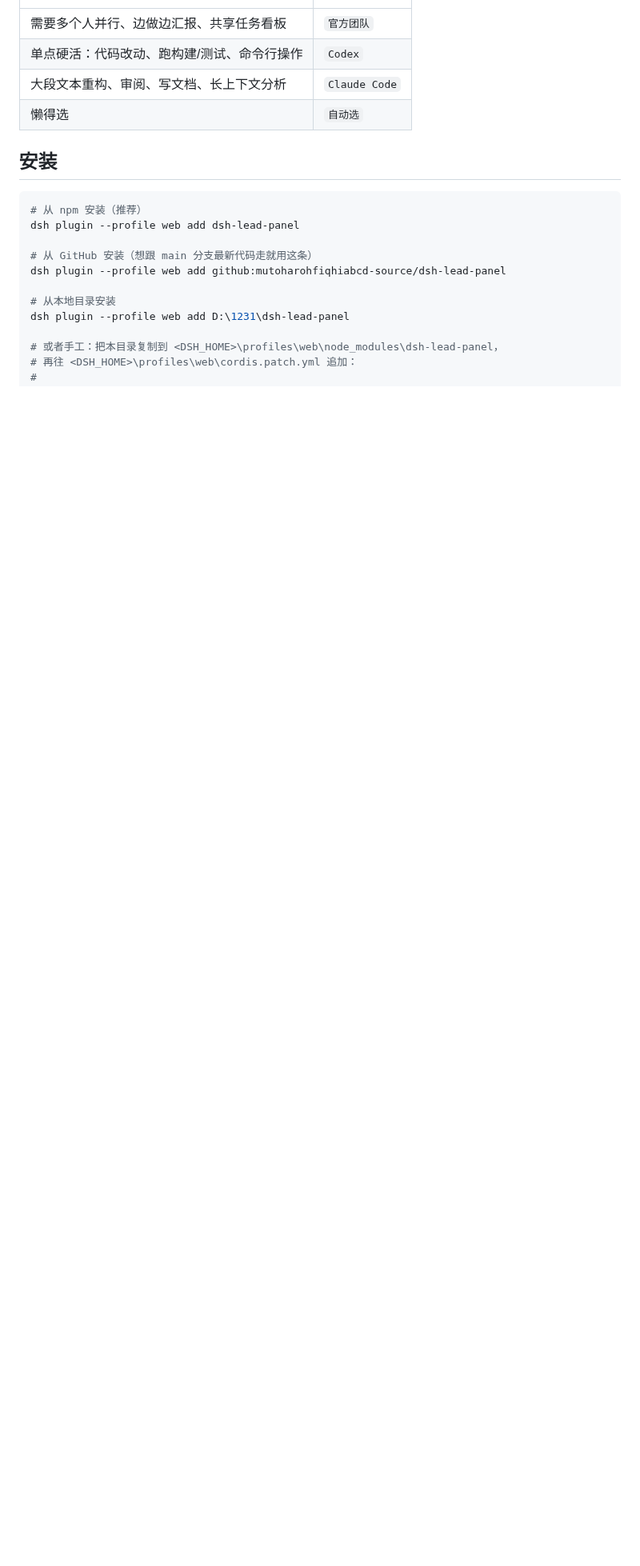
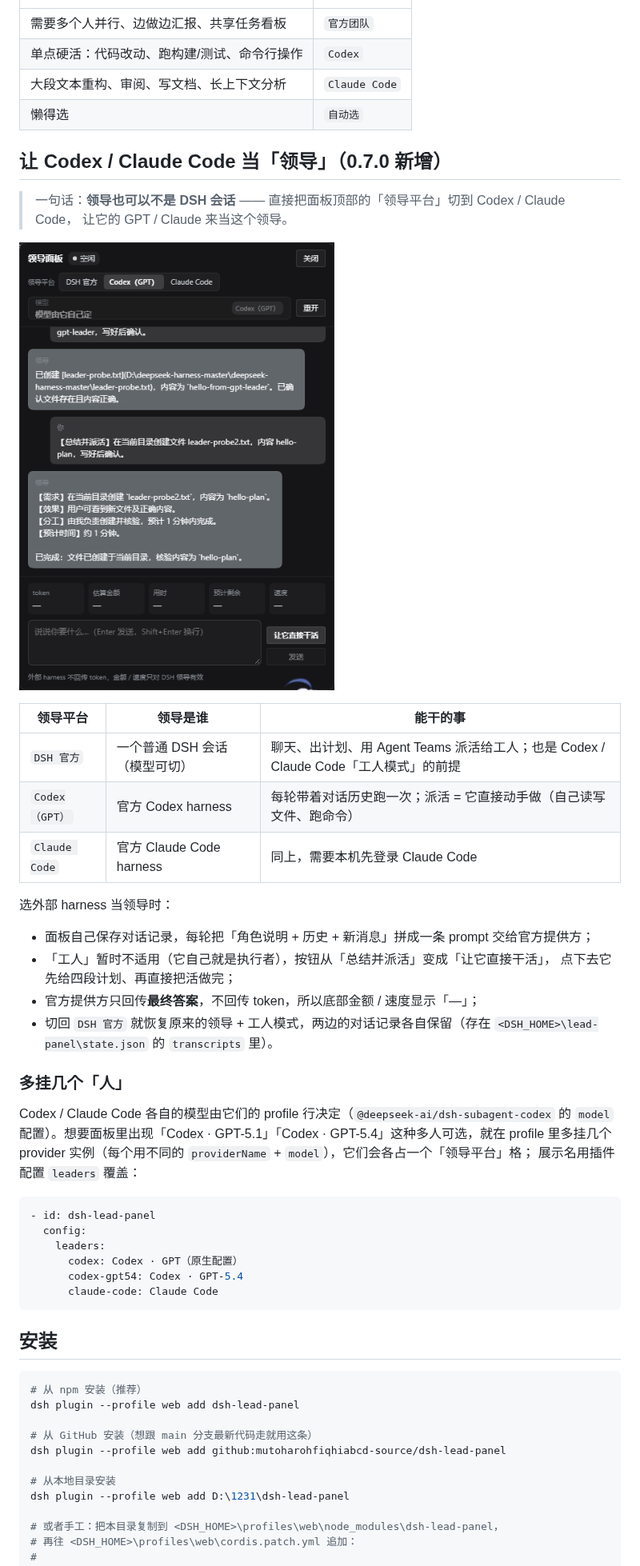
Before and after one commit to mutoharohfiqhiabcd-source/dsh-lead-panel, a Markdown page: README.md, the part around one of its changes. Shown at 80% size. Rendered like a GitHub page; pictures changed too: images/panel-leader.png (added); blank space fills up the shorter version.

Commit message:
chore(release): 0.7.0 —— 领导平台：DSH 官方 / Codex（GPT）/ Claude Code，外部 harness 可直接当领导

````diff
--- a/README.md
+++ b/README.md
@@ -217,6 +221,44 @@ DSH 官方本来就带两个 subagent 提供方包：
 | 大段文本重构、审阅、写文档、长上下文分析 | `Claude Code` |
 | 懒得选 | `自动选` |
 
+## 让 Codex / Claude Code 当「领导」（0.7.0 新增）
+
+> 一句话：**领导也可以不是 DSH 会话** —— 直接把面板顶部的「领导平台」切到 Codex / Claude Code，
+> 让它的 GPT / Claude 来当这个领导。
+
+![领导平台切到 Codex（GPT），派活 = 它直接动手](https://raw.githubusercontent.com/mutoharohfiqhiabcd-source/dsh-lead-panel/main/images/panel-leader.png)
+
+| 领导平台 | 领导是谁 | 能干的事 |
+|---|---|---|
+| `DSH 官方` | 一个普通 DSH 会话（模型可切） | 聊天、出计划、用 Agent Teams 派活给工人；也是 Codex / Claude Code「工人模式」的前提 |
+| `Codex（GPT）` | 官方 Codex harness | 每轮带着对话历史跑一次；派活 = 它直接动手做（自己读写文件、跑命令） |
+| `Claude Code` | 官方 Claude Code harness | 同上，需要本机先登录 Claude Code |
+
+选外部 harness 当领导时：
+
+- 面板自己保存对话记录，每轮把「角色说明 + 历史 + 新消息」拼成一条 prompt 交给官方提供方；
+- 「工人」暂时不适用（它自己就是执行者），按钮从「总结并派活」变成「让它直接干活」，
+  点下去它先给四段计划、再直接把活做完；
+- 官方提供方只回传**最终答案**，不回传 token，所以底部金额 / 速度显示「—」；
+- 切回 `DSH 官方` 就恢复原来的领导 + 工人模式，两边的对话记录各自保留（存在
+  `<DSH_HOME>\lead-panel\state.json` 的 `transcripts` 里）。
+
+### 多挂几个「人」
+
+Codex / Claude Code 各自的模型由它们的 profile 行决定（`@deepseek-ai/dsh-subagent-codex` 的
+`model` 配置）。想要面板里出现「Codex · GPT-5.1」「Codex · GPT-5.4」这种多人可选，就在 profile
+里多挂几个 provider 实例（每个用不同的 `providerName` + `model`），它们会各占一个「领导平台」格；
+展示名用插件配置 `leaders` 覆盖：
+
+```yaml
+- id: dsh-lead-panel
+  config:
+    leaders:
+      codex: Codex · GPT（原生配置）
+      codex-gpt54: Codex · GPT-5.4
+      claude-code: Claude Code
+```
+
 ## 安装
 
 ```powershell
````
Also changed, not shown: other parts of README.md (+26 -15 lines), RELEASE_NOTES.md (+27 -0 lines), 5 other files.
